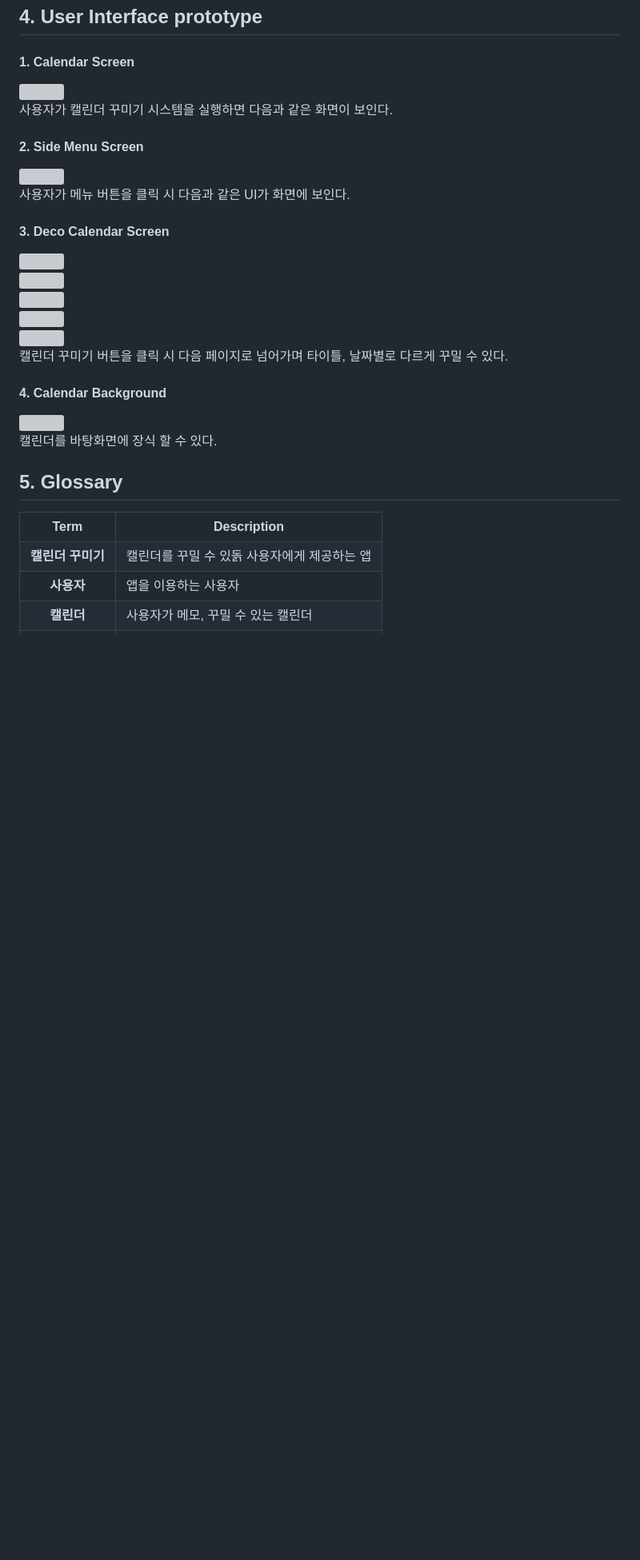
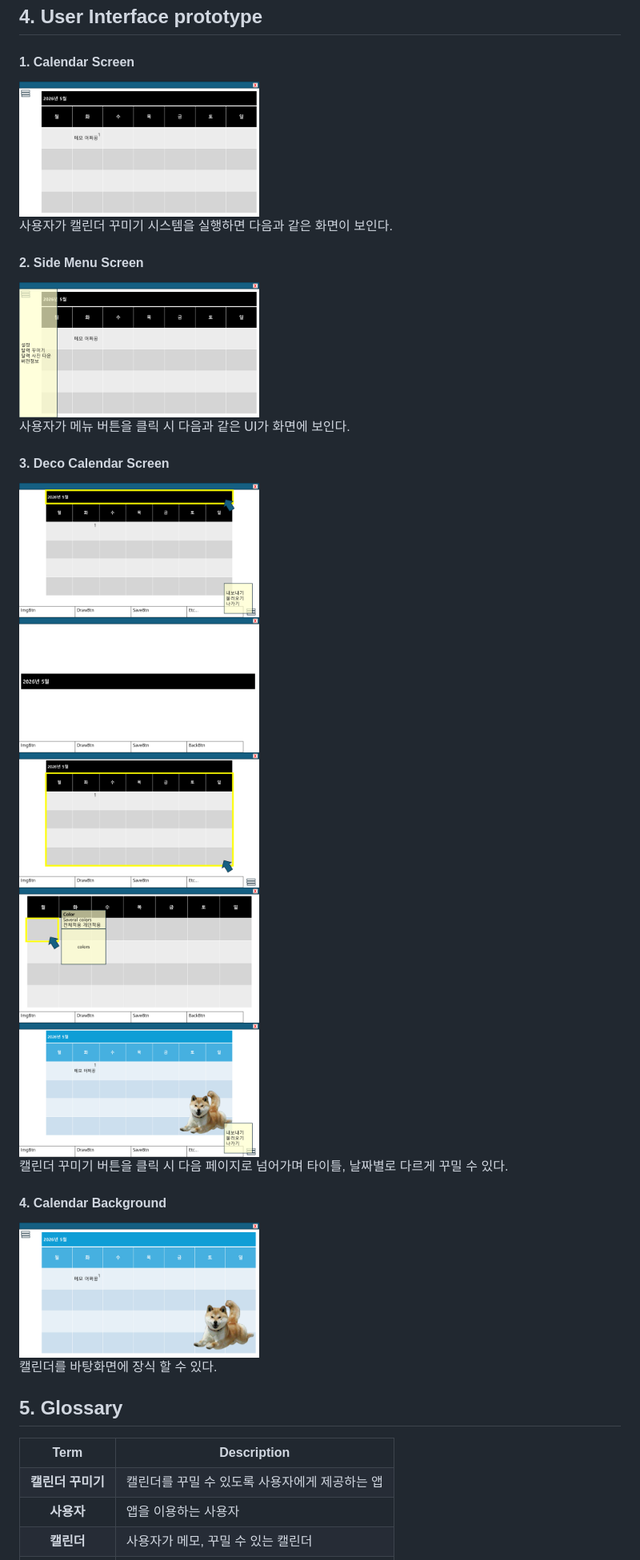
Before and after one commit to KarbyLee/2026_1_OpenSW, a Markdown page: Analysis_[22412073_이아림].md, the part around the change. Shown at 80% size. Rendered like a GitHub page; blank space fills up the shorter version; grey boxes are pictures that could not be loaded.

Commit message:
오타 수정

```diff
--- a/Analysis_[22412073_이아림].md
+++ b/Analysis_[22412073_이아림].md
@@ -590,20 +590,20 @@
 
 <h2>4. User Interface prototype</h2>
 <h4>1. Calendar Screen</h4>
-<img src="Images/UI_prototype_1.png", height="300x", width="300px"><br/>
+<img src="Images/UI_prototype_1.jpg", height="300x", width="300px"><br/>
 사용자가 캘린더 꾸미기 시스템을 실행하면 다음과 같은 화면이 보인다.
 <h4>2. Side Menu Screen</h4>
-<img src="Images/UI_prototype_2.png", height="300x", width="300px"><br/>
+<img src="Images/UI_prototype_2.jpg", height="300x", width="300px"><br/>
 사용자가 메뉴 버튼을 클릭 시 다음과 같은 UI가 화면에 보인다.
 <h4>3. Deco Calendar Screen</h4>
-<img src="Images/UI_prototype_3.png", height="300x", width="300px"><br/>
-<img src="Images/UI_prototype_4.png", height="300x", width="300px"><br/>
-<img src="Images/UI_prototype_5.png", height="300x", width="300px"><br/>
-<img src="Images/UI_prototype_6.png", height="300x", width="300px"><br/>
-<img src="Images/UI_prototype_7.png", height="300x", width="300px"><br/>
+<img src="Images/UI_prototype_3.jpg", height="300x", width="300px"><br/>
+<img src="Images/UI_prototype_4.jpg", height="300x", width="300px"><br/>
+<img src="Images/UI_prototype_5.jpg", height="300x", width="300px"><br/>
+<img src="Images/UI_prototype_6.jpg", height="300x", width="300px"><br/>
+<img src="Images/UI_prototype_7.jpg", height="300x", width="300px"><br/>
 캘린더 꾸미기 버튼을 클릭 시 다음 페이지로 넘어가며 타이틀, 날짜별로 다르게 꾸밀 수 있다.
 <h4>4. Calendar Background</h4>
-<img src="Images/UI_prototype_8.png", height="300x", width="300px"><br/>
+<img src="Images/UI_prototype_8.jpg", height="300x", width="300px"><br/>
 캘린더를 바탕화면에 장식 할 수 있다.
 <h2>5. Glossary</h2>
 <table>
@@ -613,7 +613,7 @@
   </tr>
   <tr>
     <th>캘린더 꾸미기</th>
-    <td>캘린더를 꾸밀 수 있돍 사용자에게 제공하는 앱</td>
+    <td>캘린더를 꾸밀 수 있도록 사용자에게 제공하는 앱</td>
   </tr>
   <tr>
     <th>사용자</th>
```
